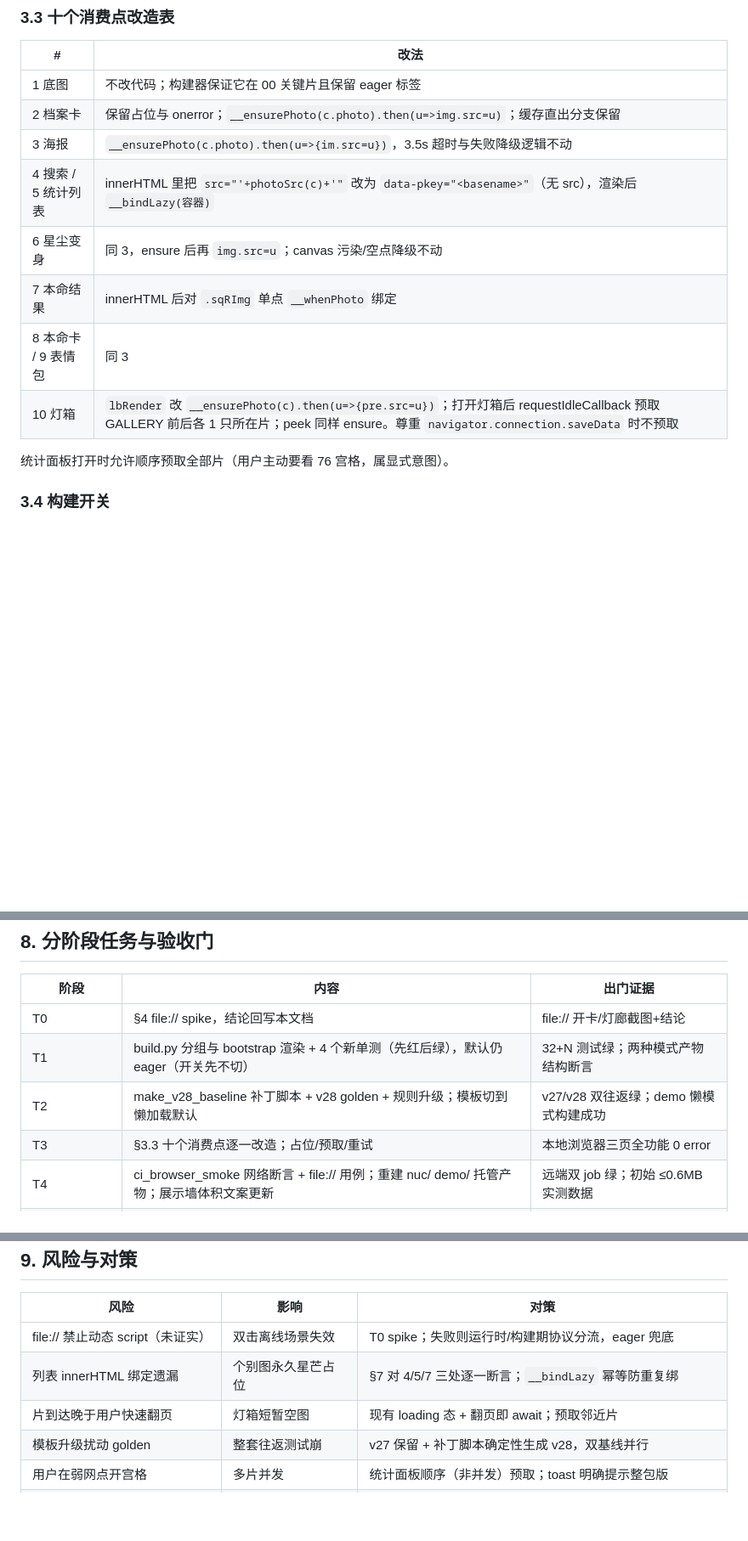
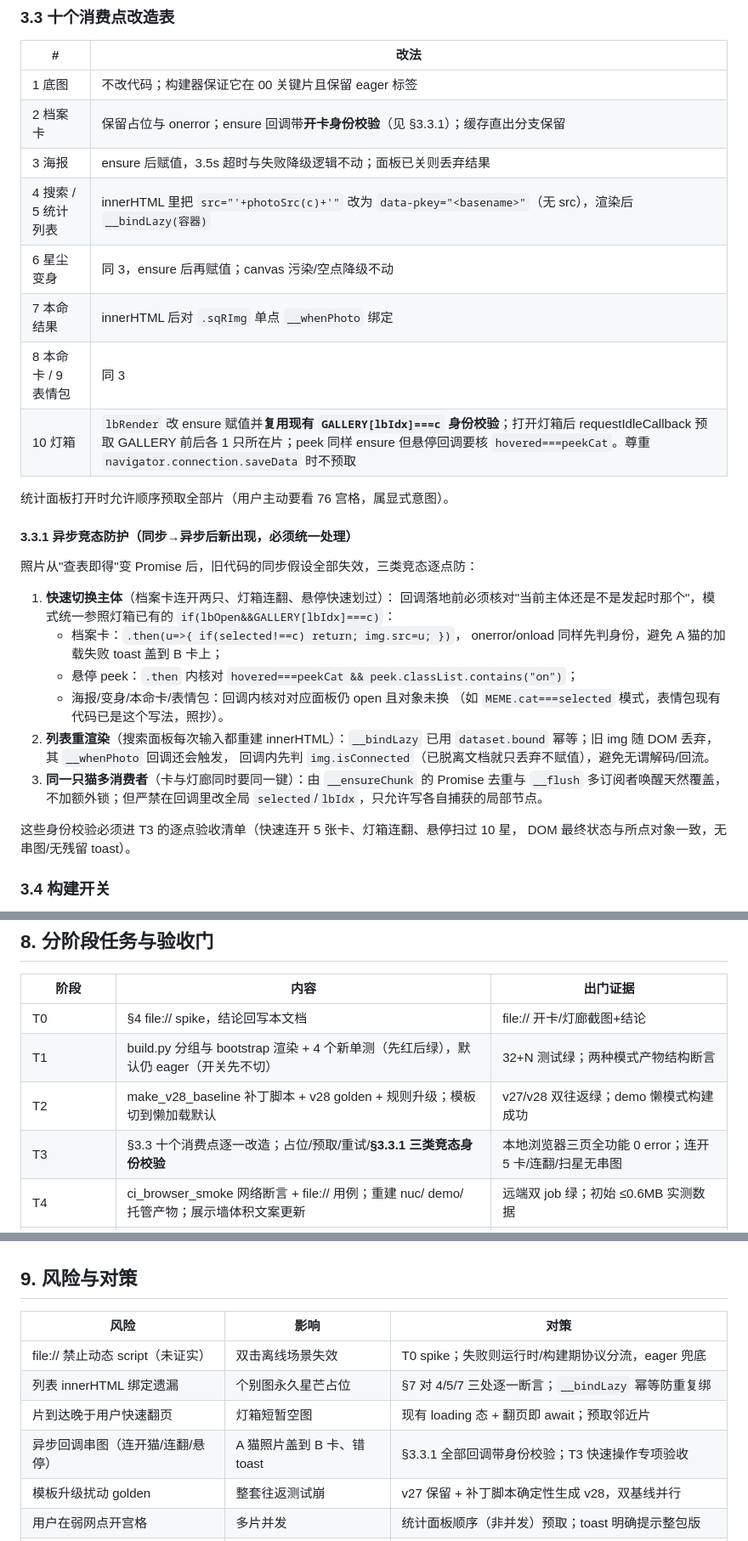
Before and after one commit to TianWenzzzh/meow-starmap, a Markdown page: docs/照片分片懒加载改造方案.md, 3 parts joined by grey strips. Shown at 85% size. GitHub-like rendering; blank space fills up the shorter version.

Commit message:
docs(lazy): 方案补 §3.3.1 异步竞态防护（连开/连翻/悬停身份校验、重渲染 isConnected）
同步取图改 Promise 后的三类新竞态：快速切换主体串图与错 toast、
列表重渲染后游离回调、同键多消费者去重；逐点给身份校验范式
（复用灯箱 GALLERY[lbIdx]===c 与 MEME.cat===selected 既有写法），
纳入 T3 验收清单与风险表。

```diff
--- a/docs/照片分片懒加载改造方案.md
+++ b/docs/照片分片懒加载改造方案.md
@@ -136,15 +136,37 @@ function __bindLazy(root){              // 容器内所有 data-pkey 图片统
 | # | 改法 |
 |---|---|
 | 1 底图 | 不改代码；构建器保证它在 00 关键片且保留 eager 标签 |
-| 2 档案卡 | 保留占位与 onerror；`__ensurePhoto(c.photo).then(u=>img.src=u)`；缓存直出分支保留 |
-| 3 海报 | `__ensurePhoto(c.photo).then(u=>{im.src=u})`，3.5s 超时与失败降级逻辑不动 |
+| 2 档案卡 | 保留占位与 onerror；ensure 回调带**开卡身份校验**（见 §3.3.1）；缓存直出分支保留 |
+| 3 海报 | ensure 后赋值，3.5s 超时与失败降级逻辑不动；面板已关则丢弃结果 |
 | 4 搜索 / 5 统计列表 | innerHTML 里把 `src="'+photoSrc(c)+'"` 改为 `data-pkey="<basename>"`（无 src），渲染后 `__bindLazy(容器)` |
-| 6 星尘变身 | 同 3，ensure 后再 `img.src=u`；canvas 污染/空点降级不动 |
+| 6 星尘变身 | 同 3，ensure 后再赋值；canvas 污染/空点降级不动 |
 | 7 本命结果 | innerHTML 后对 `.sqRImg` 单点 `__whenPhoto` 绑定 |
 | 8 本命卡 / 9 表情包 | 同 3 |
-| 10 灯箱 | `lbRender` 改 `__ensurePhoto(c).then(u=>{pre.src=u})`；打开灯箱后 requestIdleCallback 预取 GALLERY 前后各 1 只所在片；peek 同样 ensure。尊重 `navigator.connection.saveData` 时不预取 |
+| 10 灯箱 | `lbRender` 改 ensure 赋值并**复用现有 `GALLERY[lbIdx]===c` 身份校验**；打开灯箱后 requestIdleCallback 预取 GALLERY 前后各 1 只所在片；peek 同样 ensure 但悬停回调要核 `hovered===peekCat`。尊重 `navigator.connection.saveData` 时不预取 |
 
 统计面板打开时允许顺序预取全部片（用户主动要看 76 宫格，属显式意图）。
+
+#### 3.3.1 异步竞态防护（同步→异步后新出现，必须统一处理）
+
+照片从"查表即得"变 Promise 后，旧代码的同步假设全部失效，三类竞态逐点防：
+
+1. **快速切换主体**（档案卡连开两只、灯箱连翻、悬停快速划过）：
+   回调落地前必须核对"当前主体还是不是发起时那个"，模式统一参照灯箱已有的
+   `if(lbOpen&&GALLERY[lbIdx]===c)`：
+   - 档案卡：`.then(u=>{ if(selected!==c) return; img.src=u; })`，
+     onerror/onload 同样先判身份，避免 A 猫的加载失败 toast 盖到 B 卡上；
+   - 悬停 peek：`.then` 内核对 `hovered===peekCat && peek.classList.contains("on")`；
+   - 海报/变身/本命卡/表情包：回调内核对对应面板仍 open 且对象未换
+     （如 `MEME.cat===selected` 模式，表情包现有代码已是这个写法，照抄）。
+2. **列表重渲染**（搜索面板每次输入都重建 innerHTML）：`__bindLazy` 已用
+   `dataset.bound` 幂等；旧 img 随 DOM 丢弃，其 `__whenPhoto` 回调还会触发，
+   回调内先判 `img.isConnected`（已脱离文档就只丢弃不赋值），避免无谓解码/回流。
+3. **同一只猫多消费者**（卡与灯廊同时要同一键）：由 `__ensureChunk` 的 Promise
+   去重与 `__flush` 多订阅者唤醒天然覆盖，不加额外锁；但严禁在回调里改全局
+   `selected`/`lbIdx`，只允许写各自捕获的局部节点。
+
+这些身份校验必须进 T3 的逐点验收清单（快速连开 5 张卡、灯箱连翻、悬停扫过 10 星，
+DOM 最终状态与所点对象一致，无串图/无残留 toast）。
 
 ### 3.4 构建开关
 
@@ -226,7 +248,7 @@ function __bindLazy(root){              // 容器内所有 data-pkey 图片统
 | T0 | §4 file:// spike，结论回写本文档 | file:// 开卡/灯廊截图+结论 |
 | T1 | build.py 分组与 bootstrap 渲染 + 4 个新单测（先红后绿），默认仍 eager（开关先不切） | 32+N 测试绿；两种模式产物结构断言 |
 | T2 | make_v28_baseline 补丁脚本 + v28 golden + 规则升级；模板切到懒加载默认 | v27/v28 双往返绿；demo 懒模式构建成功 |
-| T3 | §3.3 十个消费点逐一改造；占位/预取/重试 | 本地浏览器三页全功能 0 error |
+| T3 | §3.3 十个消费点逐一改造；占位/预取/重试/**§3.3.1 三类竞态身份校验** | 本地浏览器三页全功能 0 error；连开 5 卡/连翻/扫星无串图 |
 | T4 | ci_browser_smoke 网络断言 + file:// 用例；重建 nuc/ demo/ 托管产物；展示墙体积文案更新 | 远端双 job 绿；初始 ≤0.6MB 实测数据 |
 | T5 | 学校 README/PR 指南/快速上手补两种分发；发 v1.1.0（模板基线升级属 minor） | release + 线上核验 + 报告 |
 | T6（后续里程碑） | 反向移植工厂 injector + 05 v2.8，重新共基线 | 工厂 730 测试 + 双模板等价 |
@@ -241,6 +263,7 @@ function __bindLazy(root){              // 容器内所有 data-pkey 图片统
 | file:// 禁止动态 script（未证实） | 双击离线场景失效 | T0 spike；失败则运行时/构建期协议分流，eager 兜底 |
 | 列表 innerHTML 绑定遗漏 | 个别图永久星芒占位 | §7 对 4/5/7 三处逐一断言；`__bindLazy` 幂等防重复绑 |
 | 片到达晚于用户快速翻页 | 灯箱短暂空图 | 现有 loading 态 + 翻页即 await；预取邻近片 |
+| 异步回调串图（连开猫/连翻/悬停） | A 猫照片盖到 B 卡、错 toast | §3.3.1 全部回调带身份校验；T3 快速操作专项验收 |
 | 模板升级扰动 golden | 整套往返测试崩 | v27 保留 + 补丁脚本确定性生成 v28，双基线并行 |
 | 用户在弱网点开宫格 | 多片并发 | 统计面板顺序（非并发）预取；toast 明确提示整包版 |
 | 与工厂再次分叉加深 | 收敛成本上升 | §6 路线 A 已预留反向移植；本方案 §3 与工厂 chunk 契约同构 |
```
